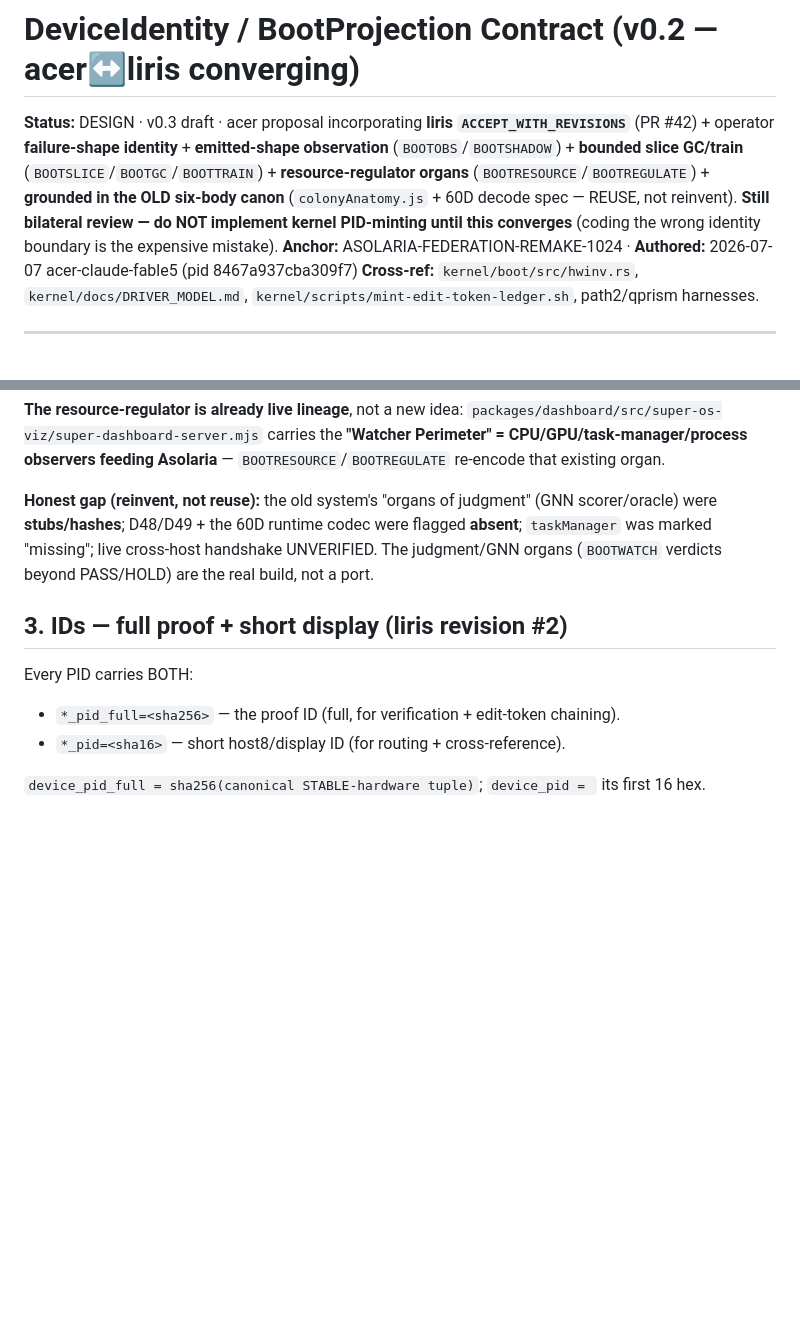
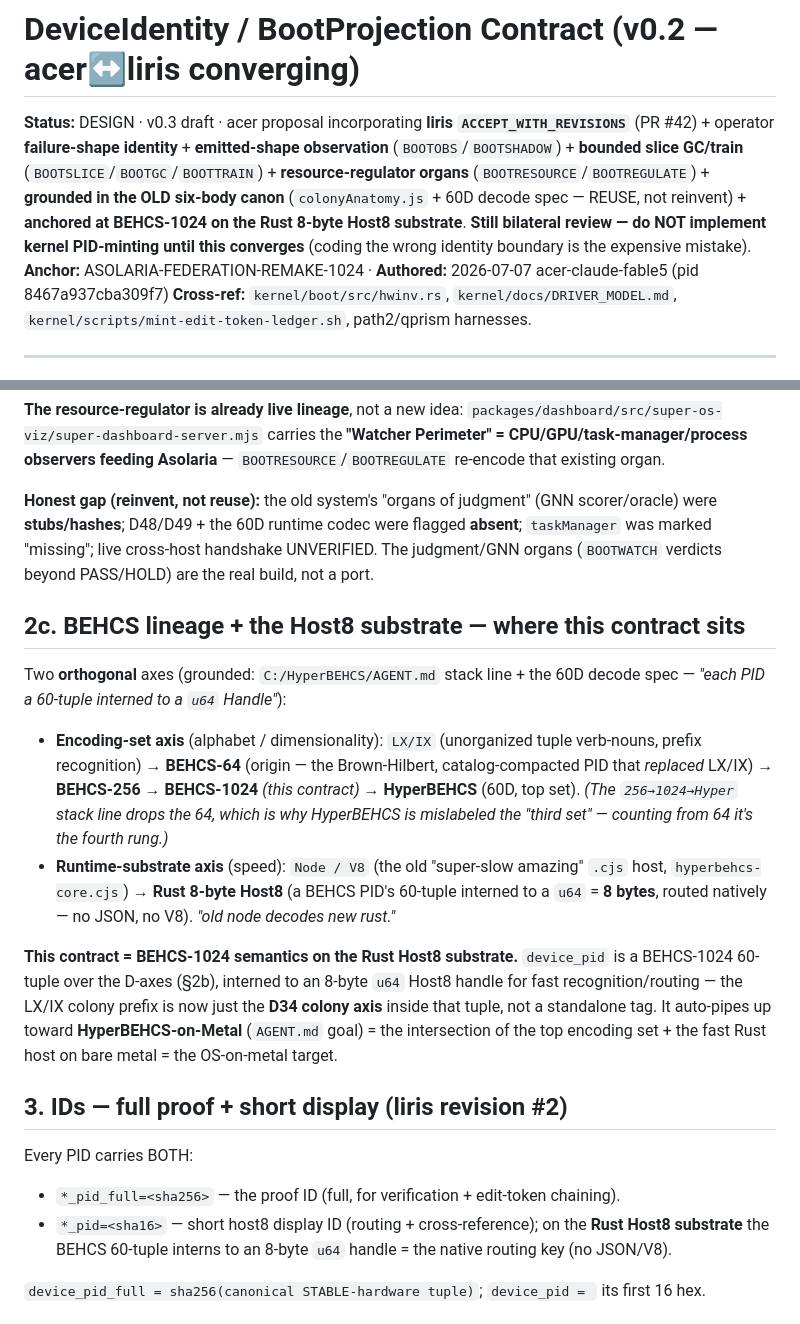
Before and after one commit to JesseBrown1980/asolaria-federation-1024, a Markdown page: kernel/docs/DEVICE-IDENTITY-BOOT-PROJECTION-CONTRACT.md, 2 parts joined by grey strips. Rendered like a GitHub page; blank space fills up the shorter version.

Commit message:
docs: contract — anchor at BEHCS-1024 on the Rust 8-byte Host8 substrate
Ground the identity framing in the corrected BEHCS lineage (operator + C:/HyperBEHCS/AGENT.md + 60D decode spec). Two orthogonal axes: encoding-set (LX/IX unorganized -> BEHCS-64 origin -> 256 -> 1024[this contract] -> HyperBEHCS[60D top]; the 256->1024->Hyper stack line drops the 64, hence HyperBEHCS mislabeled 'third set'), and runtime-substrate (Node/V8 hyperbehcs-core.cjs -> Rust 8-byte Host8: the BEHCS 60-tuple PID interned to a u64 = 8 bytes, native routing, no JSON/V8). device_pid = BEHCS-1024 60-tuple over the D-axes interned to an 8-byte u64 Host8 handle; LX/IX colony prefix subsumed as the D34 colony axis. Auto-pipes toward HyperBEHCS-on-Metal = the OS-on-metal target.

Co-Authored-By: Claude Opus 4.8 <noreply@anthropic.com>

```diff
--- a/kernel/docs/DEVICE-IDENTITY-BOOT-PROJECTION-CONTRACT.md
+++ b/kernel/docs/DEVICE-IDENTITY-BOOT-PROJECTION-CONTRACT.md
@@ -1,6 +1,6 @@
 # DeviceIdentity / BootProjection Contract (v0.2 — acer↔liris converging)
 
-**Status:** DESIGN · v0.3 draft · acer proposal incorporating **liris `ACCEPT_WITH_REVISIONS`** (PR #42) + operator **failure-shape identity** + **emitted-shape observation** (`BOOTOBS`/`BOOTSHADOW`) + **bounded slice GC/train** (`BOOTSLICE`/`BOOTGC`/`BOOTTRAIN`) + **resource-regulator organs** (`BOOTRESOURCE`/`BOOTREGULATE`) + **grounded in the OLD six-body canon** (`colonyAnatomy.js` + 60D decode spec — REUSE, not reinvent). **Still bilateral review — do NOT implement kernel PID-minting until this converges** (coding the wrong identity boundary is the expensive mistake).
+**Status:** DESIGN · v0.3 draft · acer proposal incorporating **liris `ACCEPT_WITH_REVISIONS`** (PR #42) + operator **failure-shape identity** + **emitted-shape observation** (`BOOTOBS`/`BOOTSHADOW`) + **bounded slice GC/train** (`BOOTSLICE`/`BOOTGC`/`BOOTTRAIN`) + **resource-regulator organs** (`BOOTRESOURCE`/`BOOTREGULATE`) + **grounded in the OLD six-body canon** (`colonyAnatomy.js` + 60D decode spec — REUSE, not reinvent) + **anchored at BEHCS-1024 on the Rust 8-byte Host8 substrate**. **Still bilateral review — do NOT implement kernel PID-minting until this converges** (coding the wrong identity boundary is the expensive mistake).
 **Anchor:** ASOLARIA-FEDERATION-REMAKE-1024 · **Authored:** 2026-07-07 acer-claude-fable5 (pid 8467a937cba309f7)
 **Cross-ref:** `kernel/boot/src/hwinv.rs`, `kernel/docs/DRIVER_MODEL.md`, `kernel/scripts/mint-edit-token-ledger.sh`, path2/qprism harnesses.
 
@@ -47,11 +47,20 @@ Per OP-JESSE ("the OLD super-slow amazing system is there still"), acer located
 
 **Honest gap (reinvent, not reuse):** the old system's "organs of judgment" (GNN scorer/oracle) were **stubs/hashes**; D48/D49 + the 60D runtime codec were flagged **absent**; `taskManager` was marked "missing"; live cross-host handshake UNVERIFIED. The judgment/GNN organs (`BOOTWATCH` verdicts beyond PASS/HOLD) are the real build, not a port.
 
+## 2c. BEHCS lineage + the Host8 substrate — where this contract sits
+
+Two **orthogonal** axes (grounded: `C:/HyperBEHCS/AGENT.md` stack line + the 60D decode spec — *"each PID a 60-tuple interned to a `u64` Handle"*):
+
+- **Encoding-set axis** (alphabet / dimensionality): `LX/IX` (unorganized tuple verb-nouns, prefix recognition) → **BEHCS-64** (origin — the Brown-Hilbert, catalog-compacted PID that *replaced* LX/IX) → **BEHCS-256** → **BEHCS-1024** *(this contract)* → **HyperBEHCS** (60D, top set). *(The `256→1024→Hyper` stack line drops the 64, which is why HyperBEHCS is mislabeled the "third set" — counting from 64 it's the fourth rung.)*
+- **Runtime-substrate axis** (speed): `Node / V8` (the old "super-slow amazing" `.cjs` host, `hyperbehcs-core.cjs`) → **Rust 8-byte Host8** (a BEHCS PID's 60-tuple interned to a `u64` = **8 bytes**, routed natively — no JSON, no V8). *"old node decodes new rust."*
+
+**This contract = BEHCS-1024 semantics on the Rust Host8 substrate.** `device_pid` is a BEHCS-1024 60-tuple over the D-axes (§2b), interned to an 8-byte `u64` Host8 handle for fast recognition/routing — the LX/IX colony prefix is now just the **D34 colony axis** inside that tuple, not a standalone tag. It auto-pipes up toward **HyperBEHCS-on-Metal** (`AGENT.md` goal) = the intersection of the top encoding set + the fast Rust host on bare metal = the OS-on-metal target.
+
 ## 3. IDs — full proof + short display (liris revision #2)
 
 Every PID carries BOTH:
 - `*_pid_full=<sha256>` — the proof ID (full, for verification + edit-token chaining).
-- `*_pid=<sha16>` — short host8/display ID (for routing + cross-reference).
+- `*_pid=<sha16>` — short host8 display ID (routing + cross-reference); on the **Rust Host8 substrate** the BEHCS 60-tuple interns to an 8-byte `u64` handle = the native routing key (no JSON/V8).
 
 `device_pid_full = sha256(canonical STABLE-hardware tuple)`; `device_pid = ` its first 16 hex.
 
```
